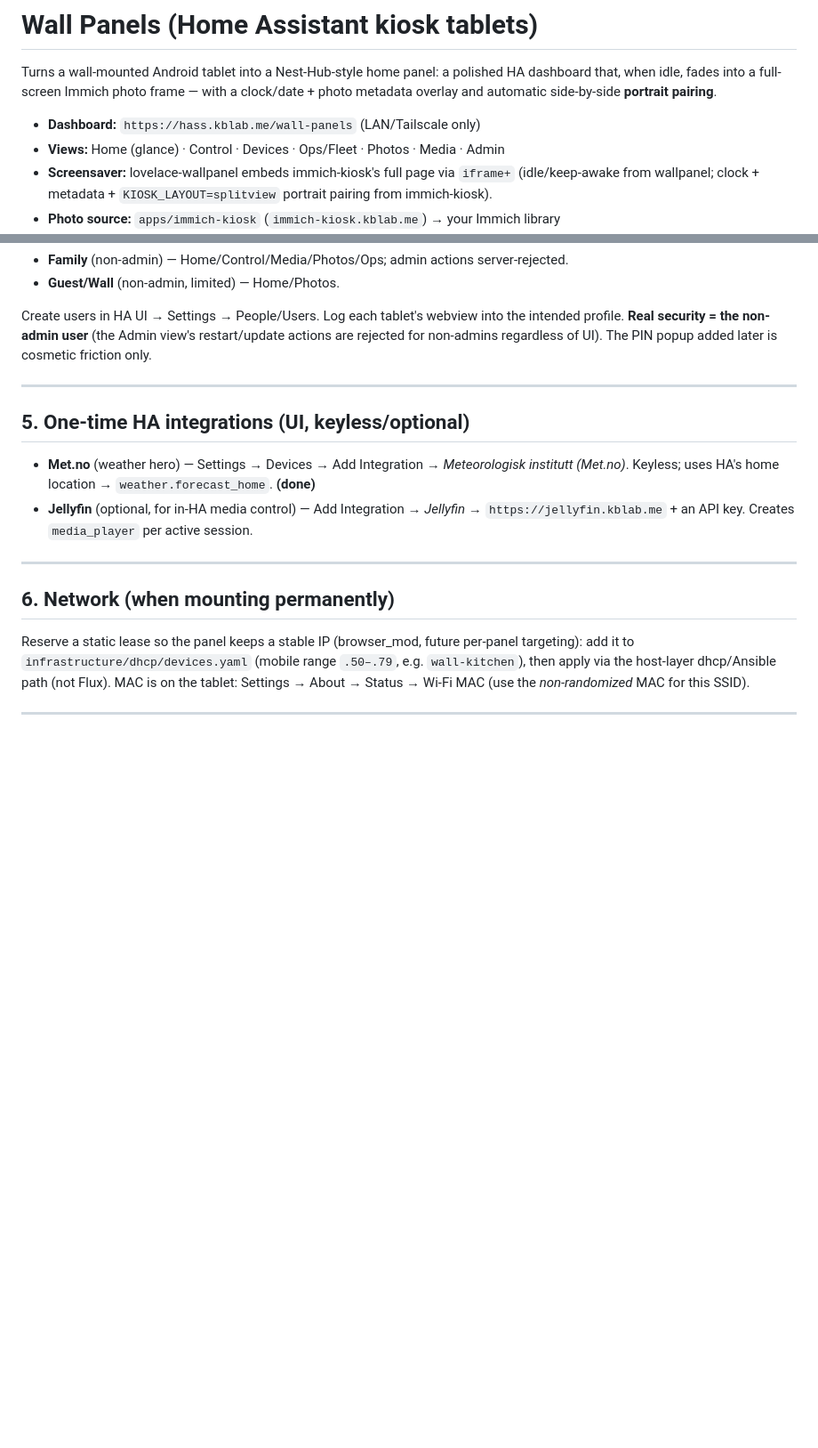
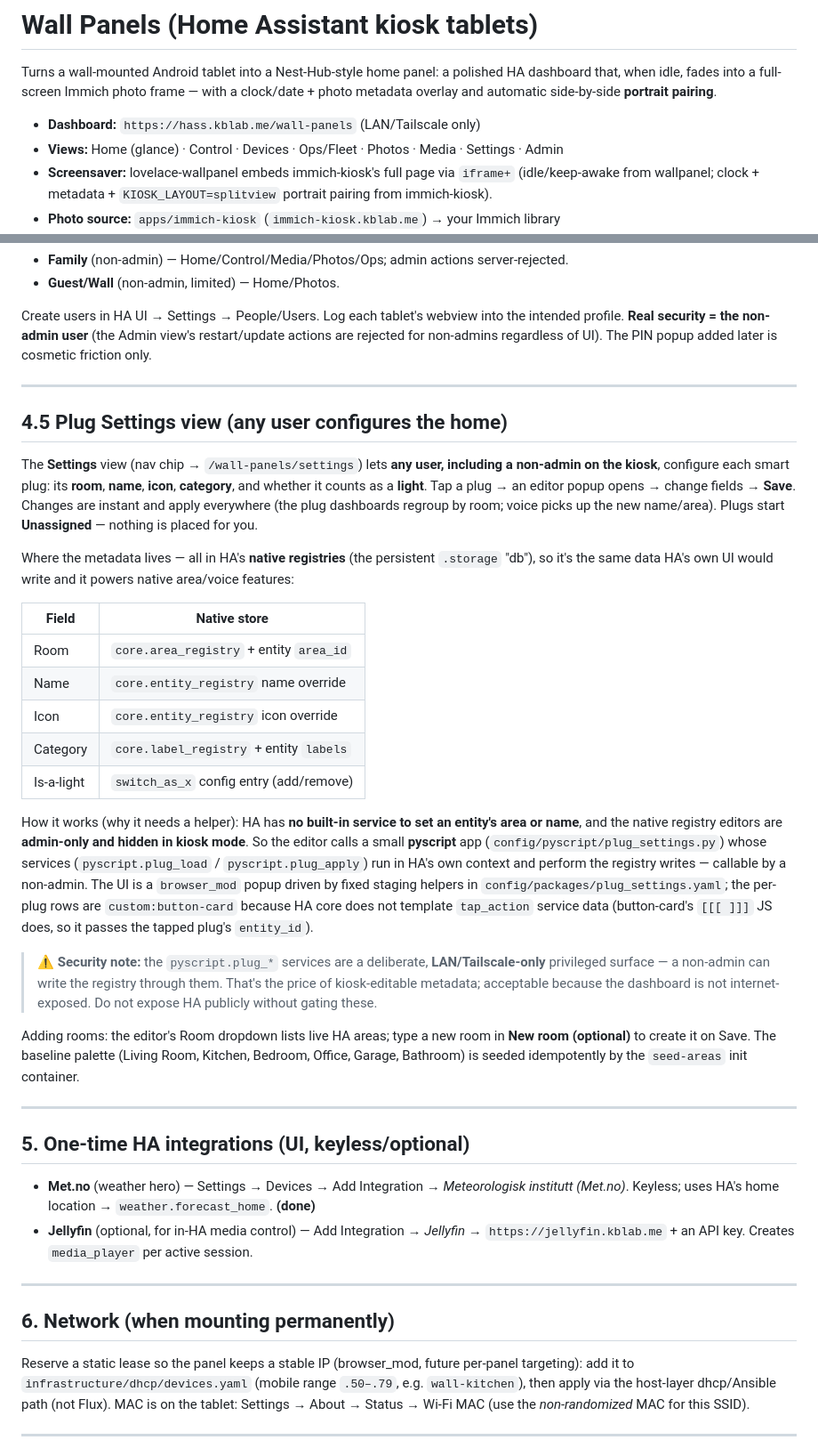
Before and after one commit to Kblack0610/home-config, a Markdown page: docs/wall-panels.md, 2 parts joined by grey strips. Shown at 89% size. GitHub-like rendering; blank space fills up the shorter version.

Commit message:
docs(wall-panels): document the Plug Settings view + registry-native metadata

```diff
--- a/docs/wall-panels.md
+++ b/docs/wall-panels.md
@@ -5,7 +5,7 @@ HA dashboard that, when idle, fades into a full-screen Immich photo frame — wi
 clock/date + photo metadata overlay and automatic side-by-side **portrait pairing**.
 
 - **Dashboard:** `https://hass.kblab.me/wall-panels` (LAN/Tailscale only)
-- **Views:** Home (glance) · Control · Devices · Ops/Fleet · Photos · Media · Admin
+- **Views:** Home (glance) · Control · Devices · Ops/Fleet · Photos · Media · Settings · Admin
 - **Screensaver:** lovelace-wallpanel embeds immich-kiosk's full page via `iframe+` (idle/keep-awake
   from wallpanel; clock + metadata + `KIOSK_LAYOUT=splitview` portrait pairing from immich-kiosk).
 - **Photo source:** `apps/immich-kiosk` (`immich-kiosk.kblab.me`) → your Immich library
@@ -134,6 +134,46 @@ rejected for non-admins regardless of UI). The PIN popup added later is cosmetic
 
 ---
 
+## 4.5 Plug Settings view (any user configures the home)
+
+The **Settings** view (nav chip → `/wall-panels/settings`) lets **any user, including a
+non-admin on the kiosk**, configure each smart plug: its **room**, **name**, **icon**,
+**category**, and whether it counts as a **light**. Tap a plug → an editor popup opens →
+change fields → **Save**. Changes are instant and apply everywhere (the plug dashboards
+regroup by room; voice picks up the new name/area). Plugs start **Unassigned** — nothing is
+placed for you.
+
+Where the metadata lives — all in HA's **native registries** (the persistent `.storage` "db"),
+so it's the same data HA's own UI would write and it powers native area/voice features:
+
+| Field | Native store |
+|-------|--------------|
+| Room | `core.area_registry` + entity `area_id` |
+| Name | `core.entity_registry` name override |
+| Icon | `core.entity_registry` icon override |
+| Category | `core.label_registry` + entity `labels` |
+| Is-a-light | `switch_as_x` config entry (add/remove) |
+
+How it works (why it needs a helper): HA has **no built-in service to set an entity's area or
+name**, and the native registry editors are **admin-only and hidden in kiosk mode**. So the
+editor calls a small **pyscript** app (`config/pyscript/plug_settings.py`) whose services
+(`pyscript.plug_load` / `pyscript.plug_apply`) run in HA's own context and perform the registry
+writes — callable by a non-admin. The UI is a `browser_mod` popup driven by fixed staging
+helpers in `config/packages/plug_settings.yaml`; the per-plug rows are `custom:button-card`
+because HA core does not template `tap_action` service data (button-card's `[[[ ]]]` JS does,
+so it passes the tapped plug's `entity_id`).
+
+> ⚠️ **Security note:** the `pyscript.plug_*` services are a deliberate, **LAN/Tailscale-only**
+> privileged surface — a non-admin can write the registry through them. That's the price of
+> kiosk-editable metadata; acceptable because the dashboard is not internet-exposed. Do not
+> expose HA publicly without gating these.
+
+Adding rooms: the editor's Room dropdown lists live HA areas; type a new room in **New room
+(optional)** to create it on Save. The baseline palette (Living Room, Kitchen, Bedroom, Office,
+Garage, Bathroom) is seeded idempotently by the `seed-areas` init container.
+
+---
+
 ## 5. One-time HA integrations (UI, keyless/optional)
 - **Met.no** (weather hero) — Settings → Devices → Add Integration → *Meteorologisk institutt (Met.no)*.
   Keyless; uses HA's home location → `weather.forecast_home`. **(done)**
```
Also changed, not shown: docs/smart-home-control.md (+10 -0 lines).
